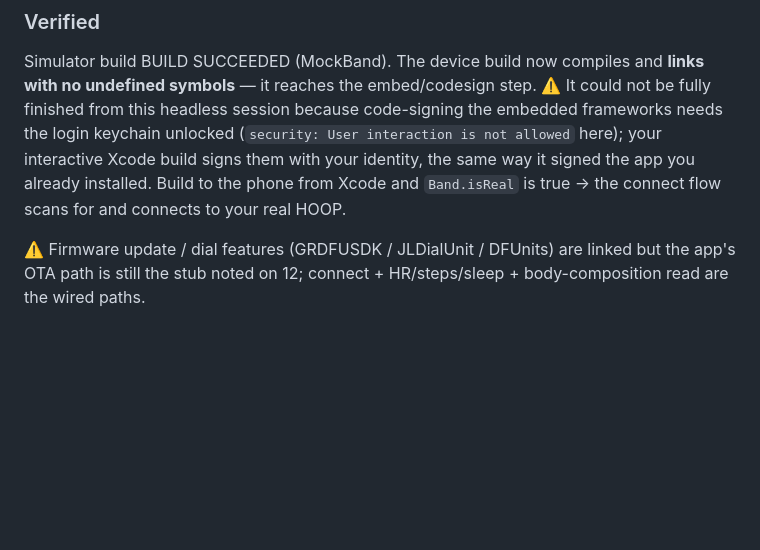
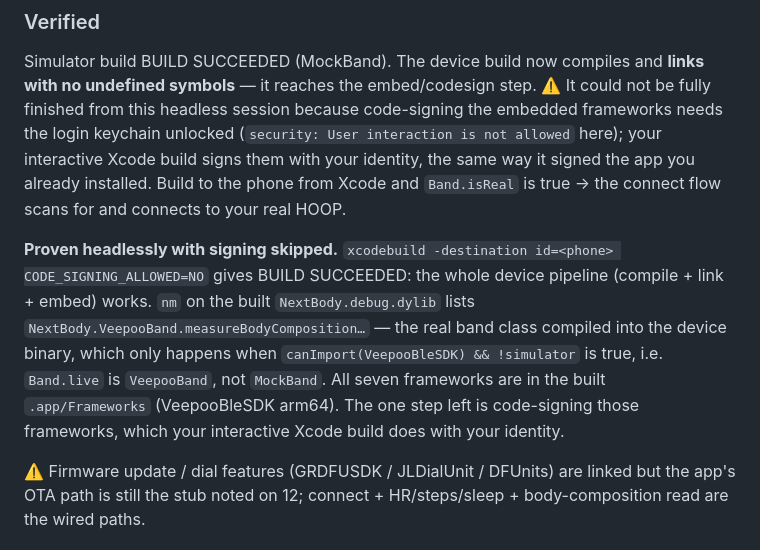
Before and after one commit to wuzihuang/Next, a Markdown page: docs/STATUS.md, the part around the change. Drawn GitHub-style; blank space fills up the shorter version.

Commit message:
Record headless proof: device build (signing skipped) links the real SDK and compiles VeepooBand
Co-Authored-By: Claude Opus 4.8 <noreply@anthropic.com>
Claude-Session: https://claude.ai/code/session_015uJa26r3weVpb3P3RQcmbX

```diff
--- a/docs/STATUS.md
+++ b/docs/STATUS.md
@@ -1313,6 +1313,14 @@ unlocked (`security: User interaction is not allowed` here); your interactive Xc
 with your identity, the same way it signed the app you already installed. Build to the phone from
 Xcode and `Band.isReal` is true → the connect flow scans for and connects to your real HOOP.
 
+**Proven headlessly with signing skipped.** `xcodebuild -destination id=<phone> CODE_SIGNING_ALLOWED=NO`
+gives BUILD SUCCEEDED: the whole device pipeline (compile + link + embed) works. `nm` on the
+built `NextBody.debug.dylib` lists `NextBody.VeepooBand.measureBodyComposition…` — the real band
+class compiled into the device binary, which only happens when `canImport(VeepooBleSDK) &&
+!simulator` is true, i.e. `Band.live` is `VeepooBand`, not `MockBand`. All seven frameworks are in
+the built `.app/Frameworks` (VeepooBleSDK arm64). The one step left is code-signing those frameworks,
+which your interactive Xcode build does with your identity.
+
 ⚠️ Firmware update / dial features (GRDFUSDK / JLDialUnit / DFUnits) are linked but the app's OTA
 path is still the stub noted on 12; connect + HR/steps/sleep + body-composition read are the wired
 paths.
```
